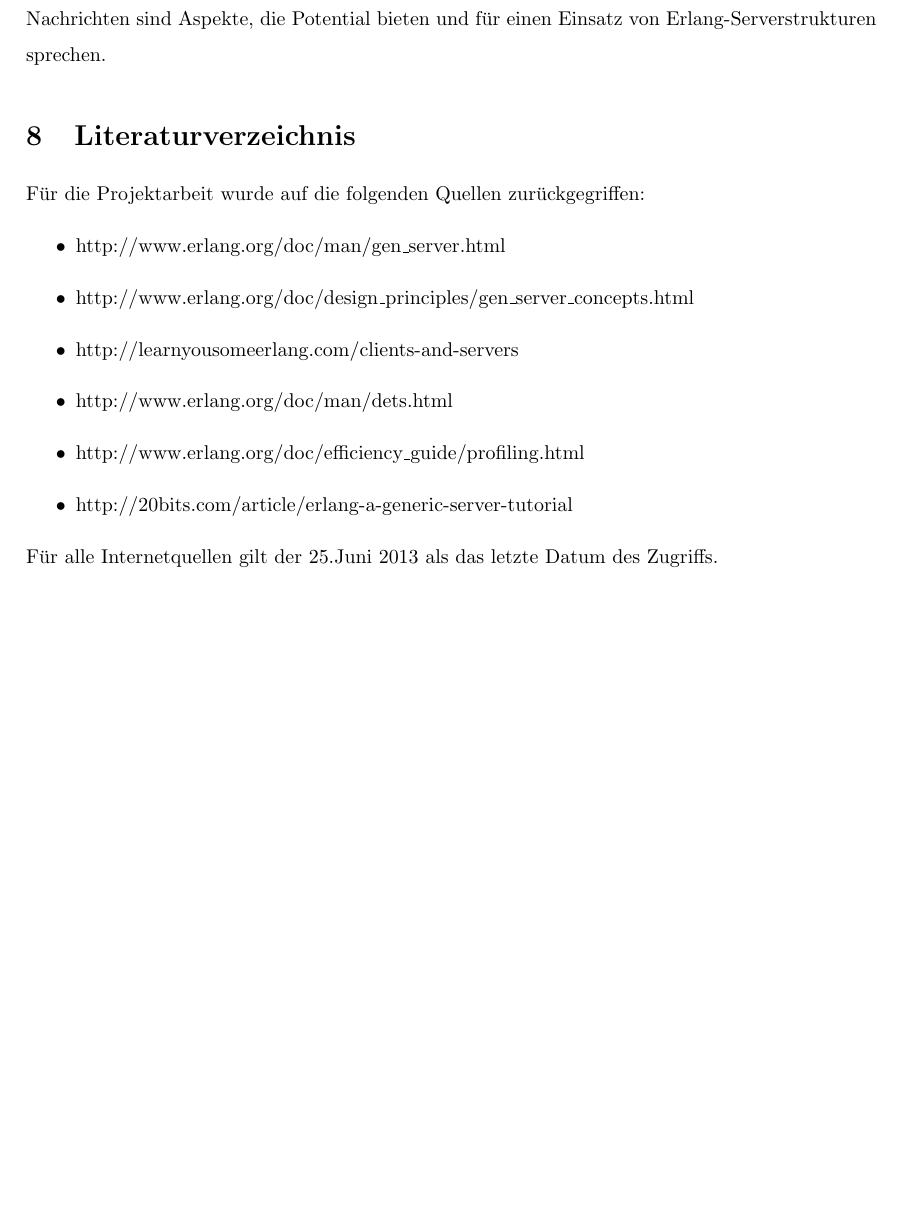
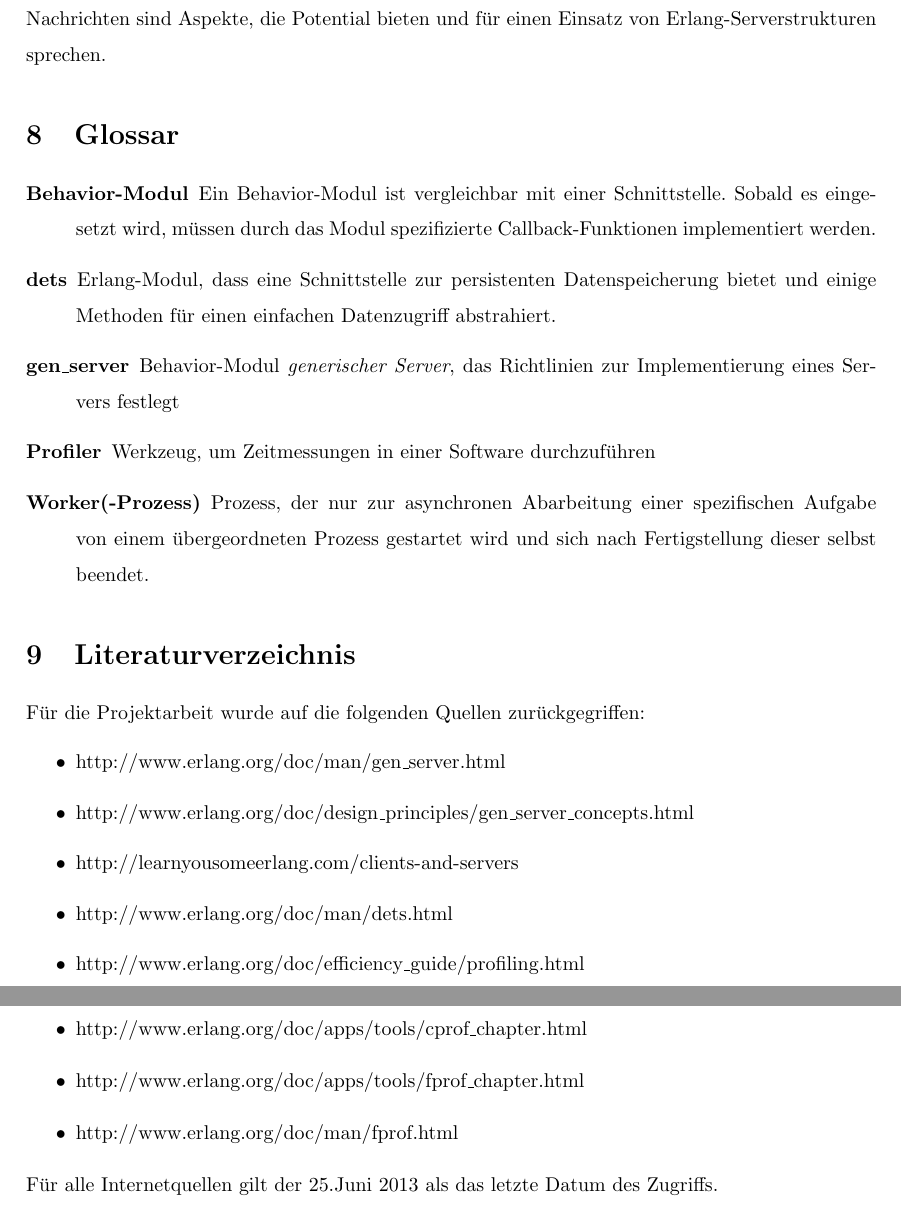
Before and after one commit to ulihecht/robust-bs, a LaTeX document (Doku/Doku_Robust.tex): part of page 25 of 25 before the commit and two parts of pages 25 and 26 of 26 after it, the two joined at a grey line, cut so that both start at the same text, the shorter picture padded with empty space. Compiled offline with pdfLaTeX.

Commit message:
Glossar hinzugefügt; Weitere Quellen hinzugefügt; Vorwort überarbeitet

```diff
--- a/Doku/Doku_Robust.tex
+++ b/Doku/Doku_Robust.tex
@@ -140,6 +140,14 @@ Für die erste Präsentation wurden die Themen verteilt, sodass jeder einen Aufg
 \input{Server}						% Christopher
 \input{Worker_Teil_Alex}
 \input{Fazit}
+\section{Glossar}
+\begin{description}
+	\item[Behavior-Modul] Ein Behavior-Modul ist vergleichbar mit einer Schnittstelle. Sobald es eingesetzt wird, müssen durch das Modul spezifizierte Callback-Funktionen implementiert werden.
+	\item[dets] Erlang-Modul, dass eine Schnittstelle zur persistenten Datenspeicherung bietet und einige Methoden für einen einfachen Datenzugriff abstrahiert.
+	\item[gen\_server] Behavior-Modul \textit{generischer Server}, das Richtlinien zur Implementierung eines Servers festlegt
+	\item[Profiler] Werkzeug, um Zeitmessungen in einer Software durchzuführen
+	\item[Worker(-Prozess)] Prozess, der nur zur asynchronen Abarbeitung einer spezifischen Aufgabe von einem übergeordneten Prozess gestartet wird und sich nach Fertigstellung dieser selbst beendet.
+\end{description}
 \section{Literaturverzeichnis}
 Für die Projektarbeit wurde auf die folgenden Quellen zurückgegriffen:
 \begin{itemize}
@@ -149,6 +157,9 @@ Für die Projektarbeit wurde auf die folgenden Quellen zurückgegriffen:
 \item http://www.erlang.org/doc/man/dets.html
 \item http://www.erlang.org/doc/efficiency\textunderscore guide/profiling.html
 \item http://20bits.com/article/erlang-a-generic-server-tutorial
+\item http://www.erlang.org/doc/apps/tools/cprof\textunderscore chapter.html
+\item http://www.erlang.org/doc/apps/tools/fprof\textunderscore chapter.html
+\item http://www.erlang.org/doc/man/fprof.html
 \end{itemize}
 Für alle Internetquellen gilt der 25.Juni 2013 als das letzte Datum des Zugriffs.
 %\input{Anhang}
```
Also changed, not shown: Doku/vorwort.tex (+1 -1 lines).
